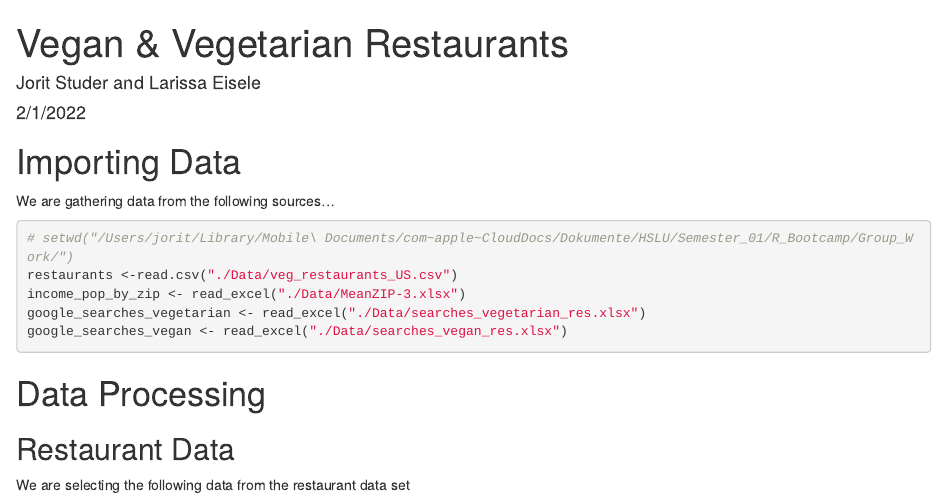
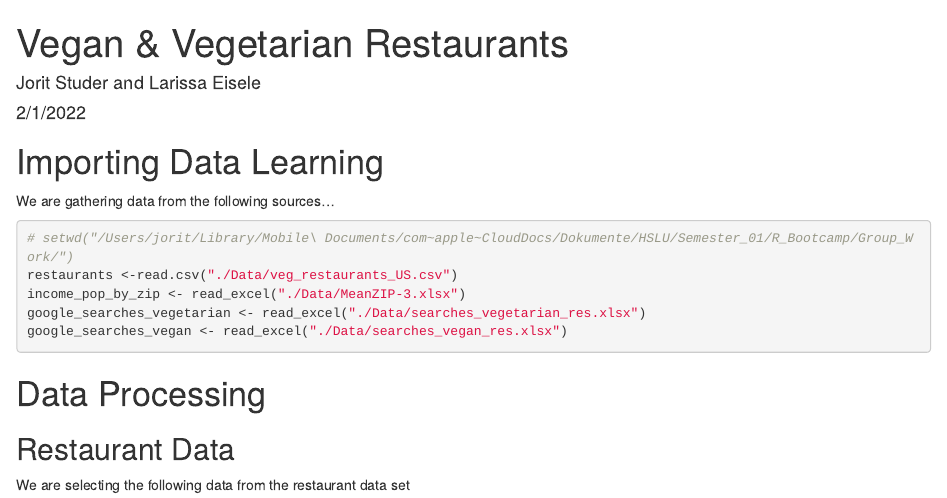
Before and after one commit to lemonhead94/R_Bootcamp, an R Markdown document (analysis.Rmd): the page in a window 1100 px wide, from its top. The pictures show the output file analysis.html that the author committed with the source, opened offline.

Commit message:
still changes from the test run

````diff
--- a/analysis.Rmd
+++ b/analysis.Rmd
@@ -3,8 +3,8 @@ title: "Vegan & Vegetarian Restaurants"
 author: "Jorit Studer and Larissa Eisele"
 date: "2/1/2022"
 output:
+  html_document: default
   pdf_document: default
-  html_document: default
 ---
 
 ```{r setup, include=FALSE}
@@ -14,7 +14,7 @@ library(readxl)
 # https://plotly.com/ggplot2/bubble-maps/
 ```
 
-# Importing Data
+# Importing Data Learning
 
 We are gathering data from the following sources...
 
````
Also changed, not shown: analysis.html, analysis.tex (added), 1 other file.
